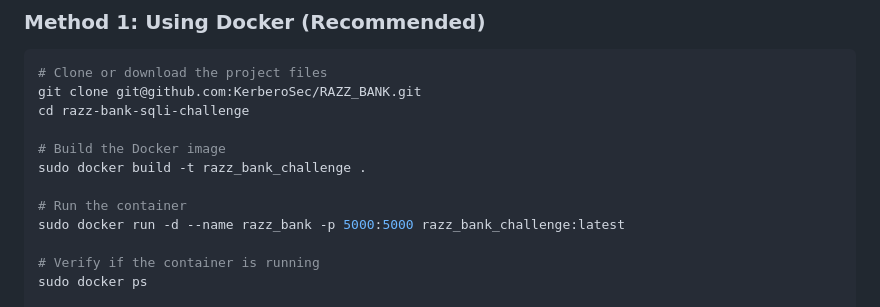
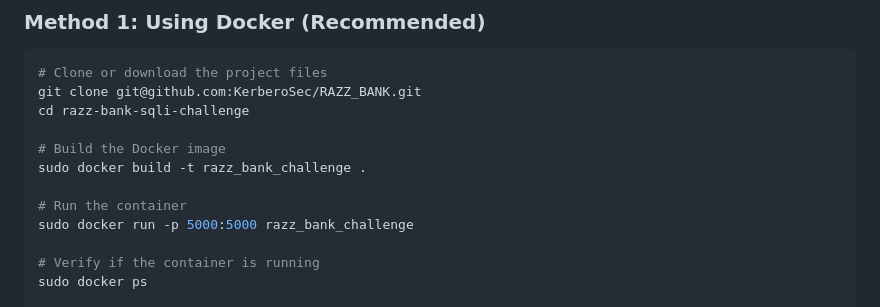
Before and after one commit to KerberoSec/RAZZ_BANK, a Markdown page: README.md, the part around the change. Rendered like a GitHub page.

```diff
--- a/README.md
+++ b/README.md
@@ -45,7 +45,7 @@ cd razz-bank-sqli-challenge
 sudo docker build -t razz_bank_challenge .
 
 # Run the container
-sudo docker run -d --name razz_bank -p 5000:5000 razz_bank_challenge:latest
+sudo docker run -p 5000:5000 razz_bank_challenge
 
 # Verify if the container is running
 sudo docker ps
```
